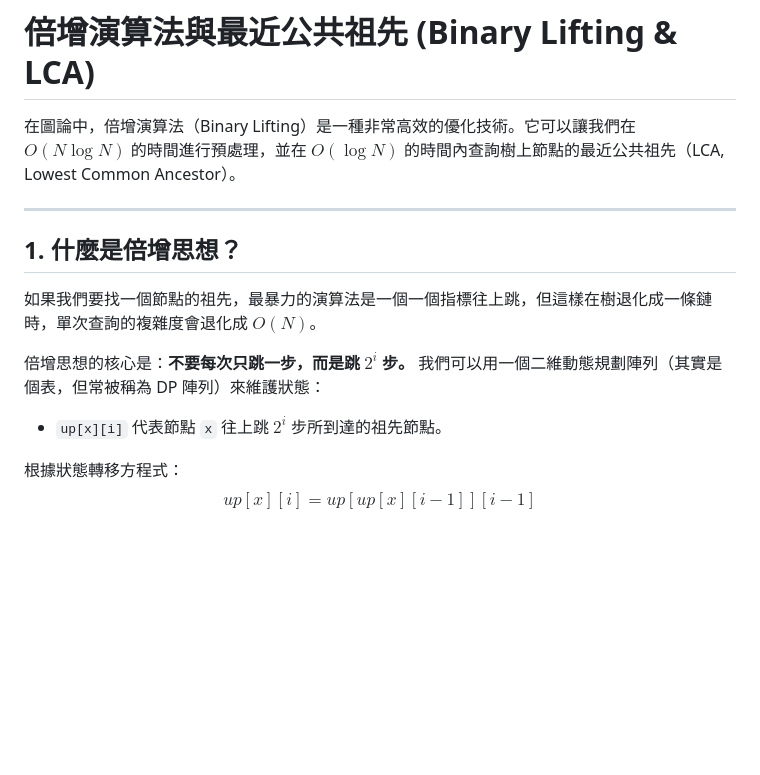
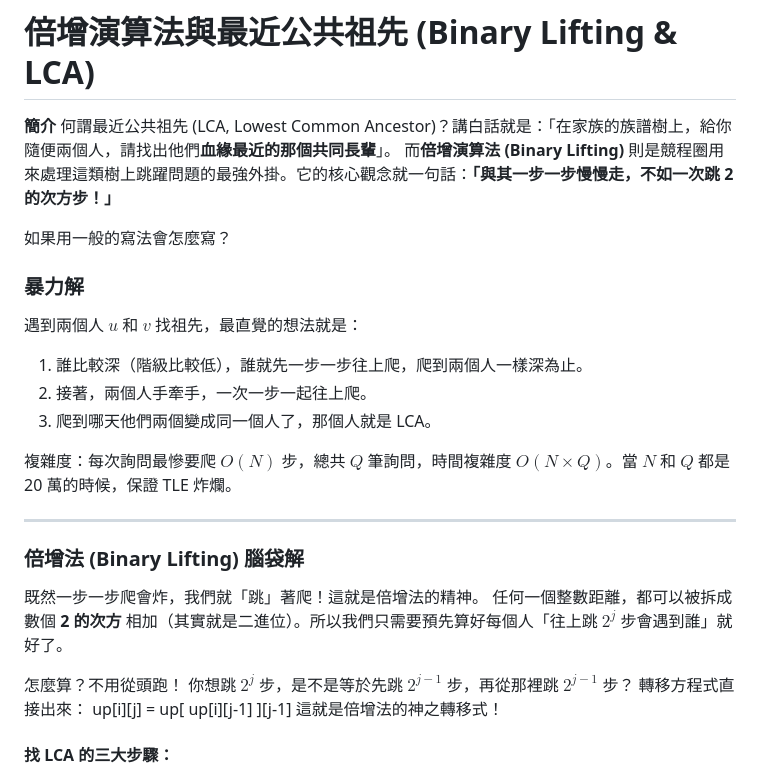
Before and after one commit to benjamin-shih-tw/taiwan-cp-guide, a Markdown page: tutorials/binary-lifting.md, the part around one of its changes. Drawn GitHub-style; blank space fills up the shorter version.

```diff
--- a/tutorials/binary-lifting.md
+++ b/tutorials/binary-lifting.md
@@ -1,17 +1,33 @@
 # 倍增演算法與最近公共祖先 (Binary Lifting & LCA)
 
-在圖論中，倍增演算法（Binary Lifting）是一種非常高效的優化技術。它可以讓我們在 $O(N \log N)$ 的時間進行預處理，並在 $O(\log N)$ 的時間內查詢樹上節點的最近公共祖先（LCA, Lowest Common Ancestor）。
+**簡介**
+何謂最近公共祖先 (LCA, Lowest Common Ancestor)？講白話就是：「在家族的族譜樹上，給你隨便兩個人，請找出他們**血緣最近的那個共同長輩**」。
+而**倍增演算法 (Binary Lifting)** 則是競程圈用來處理這類樹上跳躍問題的最強外掛。它的核心觀念就一句話：**「與其一步一步慢慢走，不如一次跳 2 的次方步！」**
+
+如果用一般的寫法會怎麼寫？
+
+### 暴力解
+
+遇到兩個人 $u$ 和 $v$ 找祖先，最直覺的想法就是：
+
+1. 誰比較深（階級比較低），誰就先一步一步往上爬，爬到兩個人一樣深為止。
+2. 接著，兩個人手牽手，一次一步一起往上爬。
+3. 爬到哪天他們兩個變成同一個人了，那個人就是 LCA。
+
+複雜度：每次詢問最慘要爬 $O(N)$ 步，總共 $Q$ 筆詢問，時間複雜度 $O(N \times Q)$。當 $N$ 和 $Q$ 都是 20 萬的時候，保證 TLE 炸爛。
 
 ---
 
-## 1. 什麼是倍增思想？
+### 倍增法 (Binary Lifting) 腦袋解
 
-如果我們要找一個節點的祖先，最暴力的演算法是一個一個指標往上跳，但這樣在樹退化成一條鏈時，單次查詢的複雜度會退化成 $O(N)$。
+既然一步一步爬會炸，我們就「跳」著爬！這就是倍增法的精神。
+任何一個整數距離，都可以被拆成數個 **2 的次方** 相加（其實就是二進位）。所以我們只需要預先算好每個人「往上跳 $2^j$ 步會遇到誰」就好了。
 
-倍增思想的核心是：**不要每次只跳一步，而是跳 $2^i$ 步。**
-我們可以用一個二維動態規劃陣列（其實是個表，但常被稱為 DP 陣列）來維護狀態：
-- `up[x][i]` 代表節點 `x` 往上跳 $2^i$ 步所到達的祖先節點。
+怎麼算？不用從頭跑！
+你想跳 $2^j$ 步，是不是等於先跳 $2^{j-1}$ 步，再從那裡跳 $2^{j-1}$ 步？
+轉移方程式直接出來：
+up[i][j] = up[ up[i][j-1] ][j-1]
+這就是倍增法的神之轉移式！
 
-根據狀態轉移方程式：
-$$up[x][i] = up[up[x][i-1]][i-1]$$
+#### 找 LCA 的三大步驟：
 
```
Also changed, not shown: other parts of tutorials/binary-lifting.md (+125 -161 lines).
